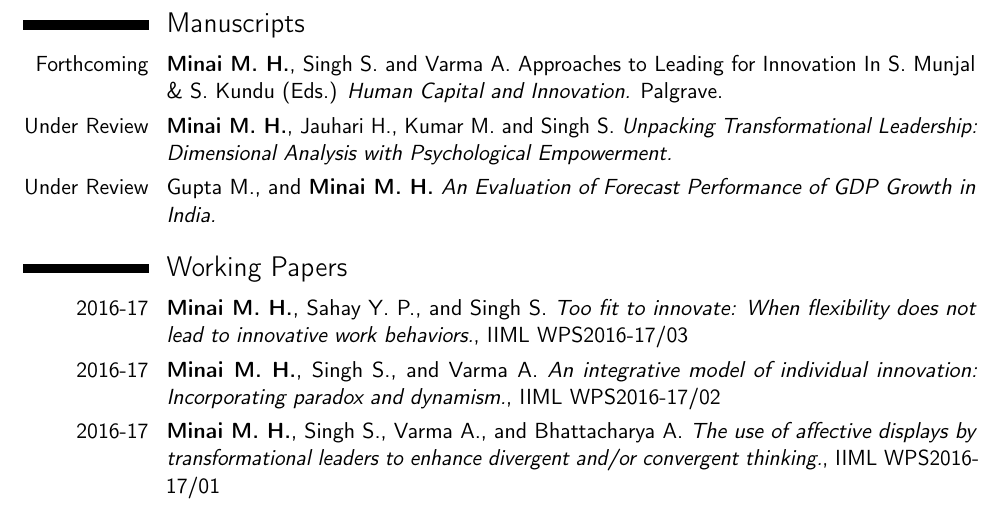
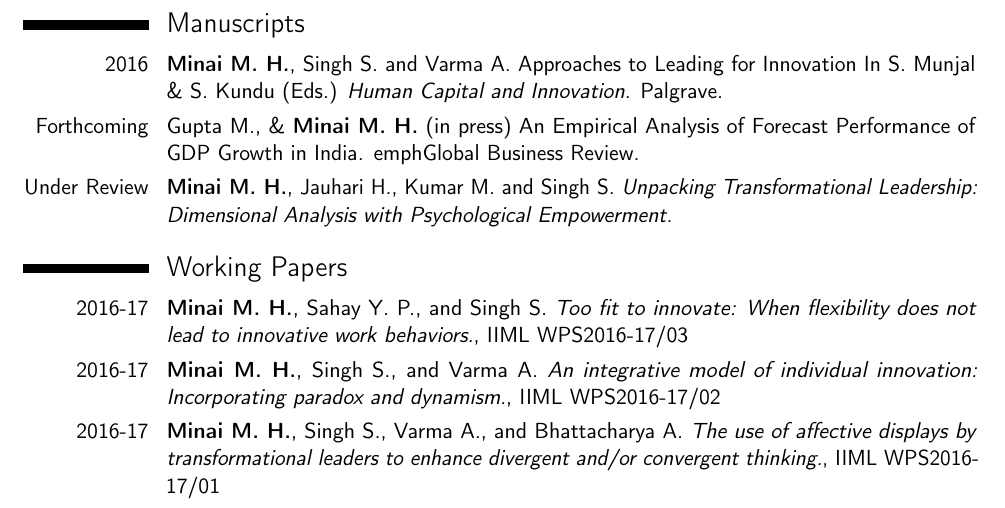
Before and after one commit to mhminai/Vita, a LaTeX CV (resume_mhminai.tex): part of page 2 of 4, cut so that both start at the same text. Compiled offline with pdfLaTeX.

Commit message:
Updated GDP Paper status

```diff
--- a/resume_mhminai.tex
+++ b/resume_mhminai.tex
@@ -65,9 +65,9 @@
 %\section{Published Work}
 
 \section{Manuscripts}
-\cvitem{Forthcoming}{\textbf{Minai M. H.}, Singh S. and Varma A. Approaches to Leading for Innovation In S. Munjal \& S. Kundu (Eds.) \emph{Human Capital and Innovation.} Palgrave.}
+\cvitem{2016}{\textbf{Minai M. H.}, Singh S. and Varma A. Approaches to Leading for Innovation In S. Munjal \& S. Kundu (Eds.) \emph{Human Capital and Innovation.} Palgrave.}
+\cvitem{Forthcoming}{Gupta M., \& \textbf{Minai M. H.} (in press) An Empirical Analysis of Forecast Performance of GDP Growth in India. emph{Global Business Review.}}
 \cvitem{Under Review}{\textbf{Minai M. H.}, Jauhari H., Kumar M. and Singh S. \emph{Unpacking Transformational Leadership: Dimensional Analysis with Psychological Empowerment.}}
-\cvitem{Under Review}{Gupta M., and \textbf{Minai M. H.} \emph{An Evaluation of Forecast Performance of GDP Growth in India.}}
 
 \section{Working Papers}
 \cvitem{2016-17}{\textbf{Minai M. H.}, Sahay Y. P., and Singh S. \emph{Too fit to innovate: When flexibility does not lead to innovative work behaviors.}, IIML WPS2016-17/03}
```
